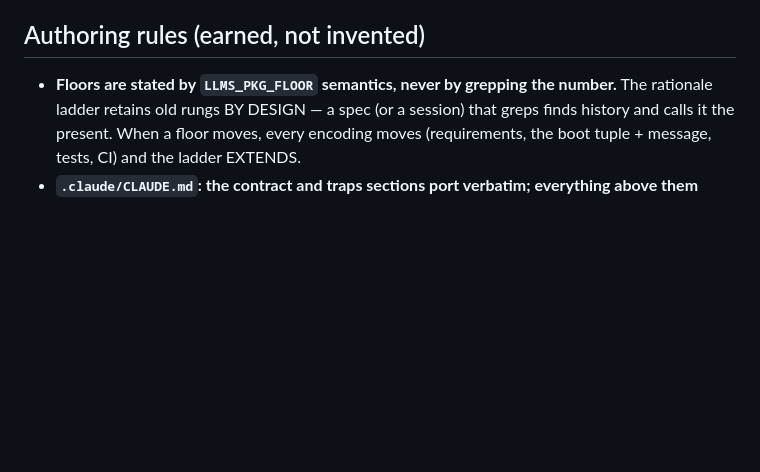
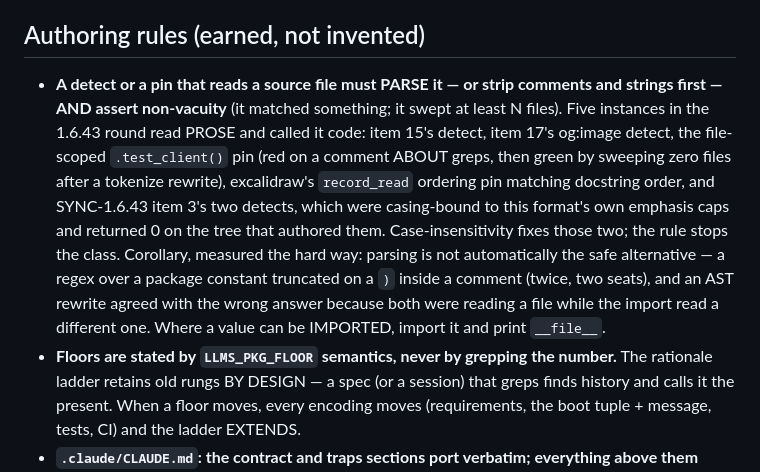
Before and after one commit to pip-install-python/Dash-Documentation-Boilerplate, a Markdown page: sync/README.md, the part around the change. Drawn GitHub-style; blank space fills up the shorter version.

```diff
--- a/sync/README.md
+++ b/sync/README.md
@@ -239,6 +239,22 @@ host serves and paste the probe in your report.
 
 ## Authoring rules (earned, not invented)
 
+- **A detect or a pin that reads a source file must PARSE it — or strip
+  comments and strings first — AND assert non-vacuity** (it matched
+  something; it swept at least N files). Five instances in the 1.6.43
+  round read PROSE and called it code: item 15's detect, item 17's
+  og:image detect, the file-scoped `.test_client()` pin (red on a
+  comment ABOUT greps, then green by sweeping zero files after a
+  tokenize rewrite), excalidraw's `record_read` ordering pin matching
+  docstring order, and SYNC-1.6.43 item 3's two detects, which were
+  casing-bound to this format's own emphasis caps and returned 0 on the
+  tree that authored them. Case-insensitivity fixes those two; the rule
+  stops the class. Corollary, measured the hard way: parsing is not
+  automatically the safe alternative — a regex over a package constant
+  truncated on a `)` inside a comment (twice, two seats), and an AST
+  rewrite agreed with the wrong answer because both were reading a file
+  while the import read a different one. Where a value can be IMPORTED,
+  import it and print `__file__`.
 - **Floors are stated by `LLMS_PKG_FLOOR` semantics, never by
   grepping the number.** The rationale ladder retains old rungs BY
   DESIGN — a spec (or a session) that greps finds history and calls
```
Also changed, not shown: sync/SYNC-1.6.43.md (+10 -6 lines).
